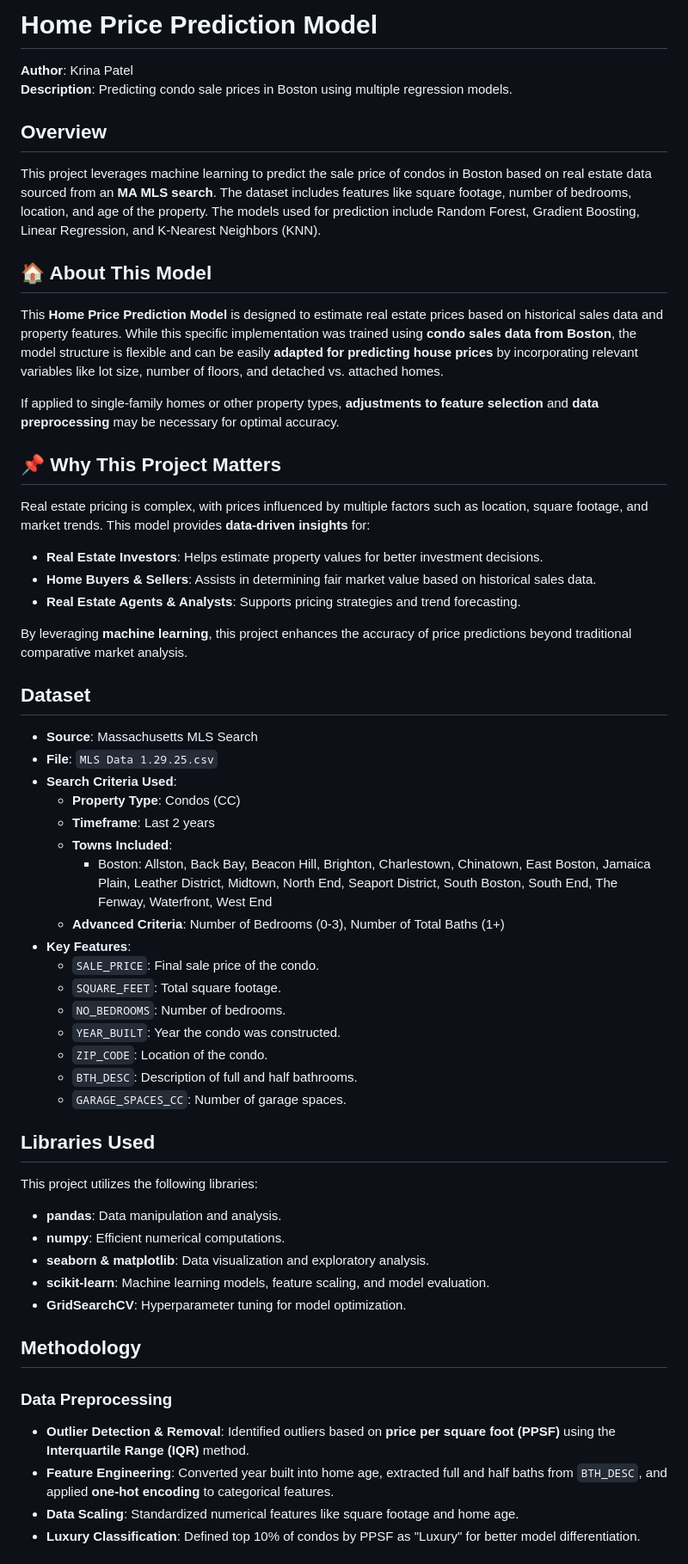
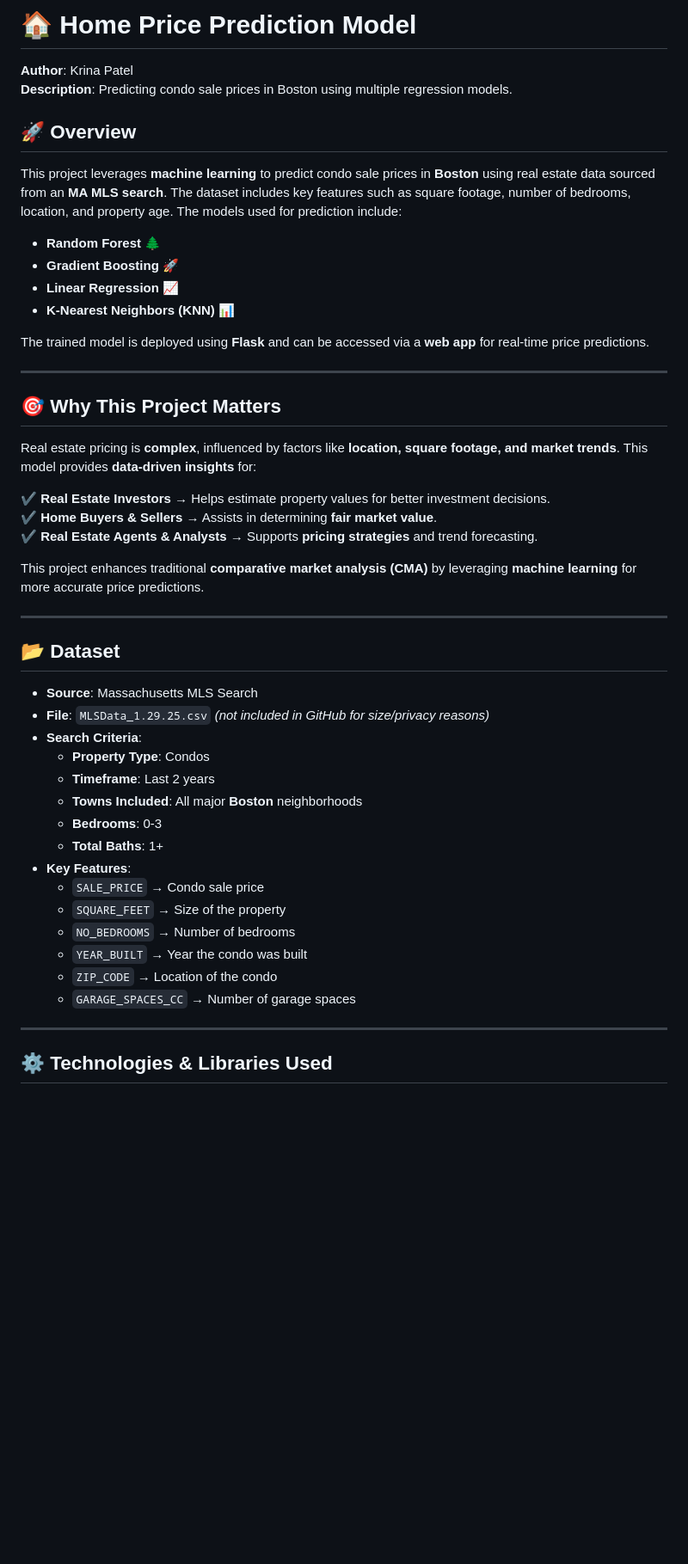
Before and after one commit to patelkrina100/Home-Price-Prediction-Model, a Markdown page: README.md, the part around one of its changes. Shown at 86% size. Drawn GitHub-style; blank space fills up the shorter version.

```diff
--- a/README.md
+++ b/README.md
@@ -1,55 +1,50 @@
-# Home Price Prediction Model
+# 🏠 Home Price Prediction Model
 
 **Author**: Krina Patel
 **Description**: Predicting condo sale prices in Boston using multiple regression models.
 
-## Overview
-This project leverages machine learning to predict the sale price of condos in Boston based on real estate data sourced from an **MA MLS search**. The dataset includes features like square footage, number of bedrooms, location, and age of the property. The models used for prediction include Random Forest, Gradient Boosting, Linear Regression, and K-Nearest Neighbors (KNN).
+## 🚀 Overview
+This project leverages **machine learning** to predict condo sale prices in **Boston** using real estate data sourced from an **MA MLS search**. The dataset includes key features such as square footage, number of bedrooms, location, and property age. The models used for prediction include:
 
-## 🏠 About This Model
-This **Home Price Prediction Model** is designed to estimate real estate prices based on historical sales data and property features. While this specific implementation was trained using **condo sales data from Boston**, the model structure is flexible and can be easily **adapted for predicting house prices** by incorporating relevant variables like lot size, number of floors, and detached vs. attached homes.
+- **Random Forest** 🌲
+- **Gradient Boosting** 🚀
+- **Linear Regression** 📈
+- **K-Nearest Neighbors (KNN)** 📊
 
-If applied to single-family homes or other property types, **adjustments to feature selection** and **data preprocessing** may be necessary for optimal accuracy.
+The trained model is deployed using **Flask** and can be accessed via a **web app** for real-time price predictions.
 
-## 📌 Why This Project Matters
-Real estate pricing is complex, with prices influenced by multiple factors such as location, square footage, and market trends. This model provides **data-driven insights** for:
+---
 
-- **Real Estate Investors**: Helps estimate property values for better investment decisions.
-- **Home Buyers & Sellers**: Assists in determining fair market value based on historical sales data.
-- **Real Estate Agents & Analysts**: Supports pricing strategies and trend forecasting.
+## 🎯 Why This Project Matters
+Real estate pricing is **complex**, influenced by factors like **location, square footage, and market trends**. This model provides **data-driven insights** for:
 
-By leveraging **machine learning**, this project enhances the accuracy of price predictions beyond traditional comparative market analysis.
+✔ **Real Estate Investors** → Helps estimate property values for better investment decisions.
+✔ **Home Buyers & Sellers** → Assists in determining **fair market value**.
+✔ **Real Estate Agents & Analysts** → Supports **pricing strategies** and trend forecasting.
 
-## Dataset
+This project enhances traditional **comparative market analysis (CMA)** by leveraging **machine learning** for more accurate price predictions.
+
+---
+
+## 📂 Dataset
+
 - **Source**: Massachusetts MLS Search
-- **File**: `MLS Data 1.29.25.csv`
-- **Search Criteria Used**:
-  - **Property Type**: Condos (CC)
+- **File**: `MLSData_1.29.25.csv` *(not included in GitHub for size/privacy reasons)*
+- **Search Criteria**:
+  - **Property Type**: Condos
   - **Timeframe**: Last 2 years
-  - **Towns Included**:
-    - Boston: Allston, Back Bay, Beacon Hill, Brighton, Charlestown, Chinatown, East Boston, Jamaica Plain, Leather District, Midtown, North End, Seaport District, South Boston, South End, The Fenway, Waterfront, West End
-  - **Advanced Criteria**: Number of Bedrooms (0-3), Number of Total Baths (1+)
+  - **Towns Included**: All major **Boston** neighborhoods
+  - **Bedrooms**: 0-3
+  - **Total Baths**: 1+
 - **Key Features**:
-  - `SALE_PRICE`: Final sale price of the condo.
-  - `SQUARE_FEET`: Total square footage.
-  - `NO_BEDROOMS`: Number of bedrooms.
-  - `YEAR_BUILT`: Year the condo was constructed.
-  - `ZIP_CODE`: Location of the condo.
-  - `BTH_DESC`: Description of full and half bathrooms.
-  - `GARAGE_SPACES_CC`: Number of garage spaces.
+  - `SALE_PRICE` → Condo sale price
+  - `SQUARE_FEET` → Size of the property
+  - `NO_BEDROOMS` → Number of bedrooms
+  - `YEAR_BUILT` → Year the condo was built
+  - `ZIP_CODE` → Location of the condo
+  - `GARAGE_SPACES_CC` → Number of garage spaces
 
-## Libraries Used
-This project utilizes the following libraries:
-- **pandas**: Data manipulation and analysis.
-- **numpy**: Efficient numerical computations.
-- **seaborn & matplotlib**: Data visualization and exploratory analysis.
-- **scikit-learn**: Machine learning models, feature scaling, and model evaluation.
-- **GridSearchCV**: Hyperparameter tuning for model optimization.
+---
 
-## Methodology
-### Data Preprocessing
-- **Outlier Detection & Removal**: Identified outliers based on **price per square foot (PPSF)** using the **Interquartile Range (IQR)** method.
-- **Feature Engineering**: Converted year built into home age, extracted full and half baths from `BTH_DESC`, and applied **one-hot encoding** to categorical features.
-- **Data Scaling**: Standardized numerical features like square footage and home age.
-- **Luxury Classification**: Defined top 10% of condos by PPSF as "Luxury" for better model differentiation.
+## ⚙️ Technologies & Libraries Used
 
```
Also changed, not shown: other parts of README.md (+71 -14 lines).
